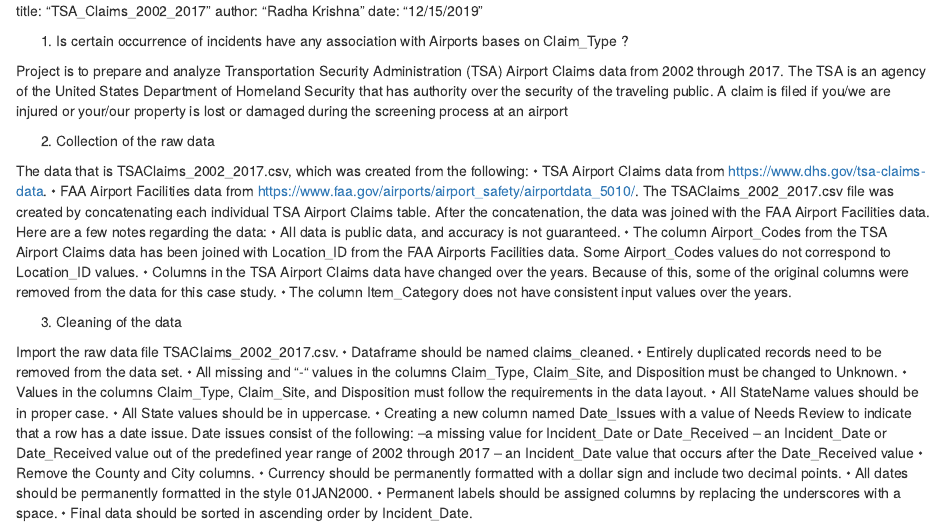
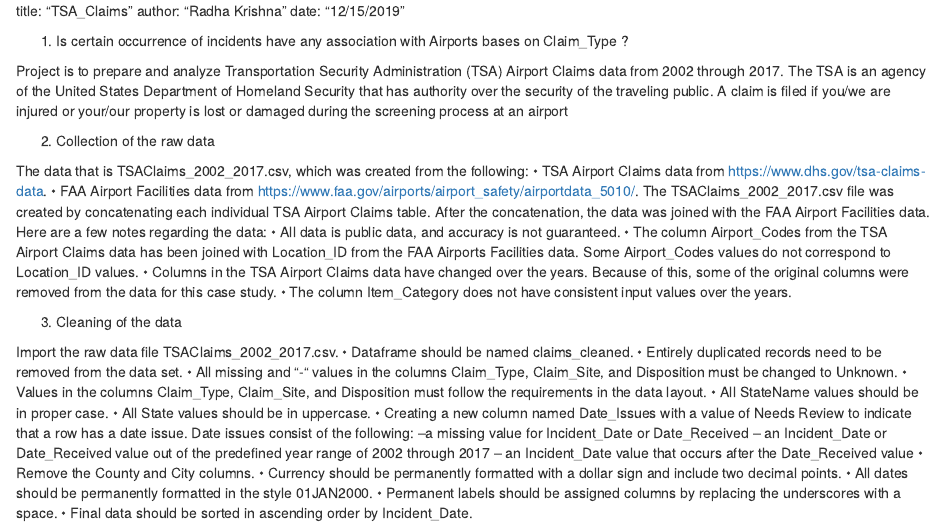
Before and after one commit to krishnaPy2145/Data_Management_and_Visualization, an R Markdown document (Codebook.rmd): the page in a window 1100 px wide, from its top. Rendered offline with R 4.5, knitr and Pandoc, with nearby package versions.

Commit message:
Update Codebook.rmd

```diff
--- a/Codebook.rmd
+++ b/Codebook.rmd
@@ -1,5 +1,5 @@
 
-title: "TSA_Claims_2002_2017"
+title: "TSA_Claims"
 author: "Radha Krishna"
 date: "12/15/2019"
 
```
